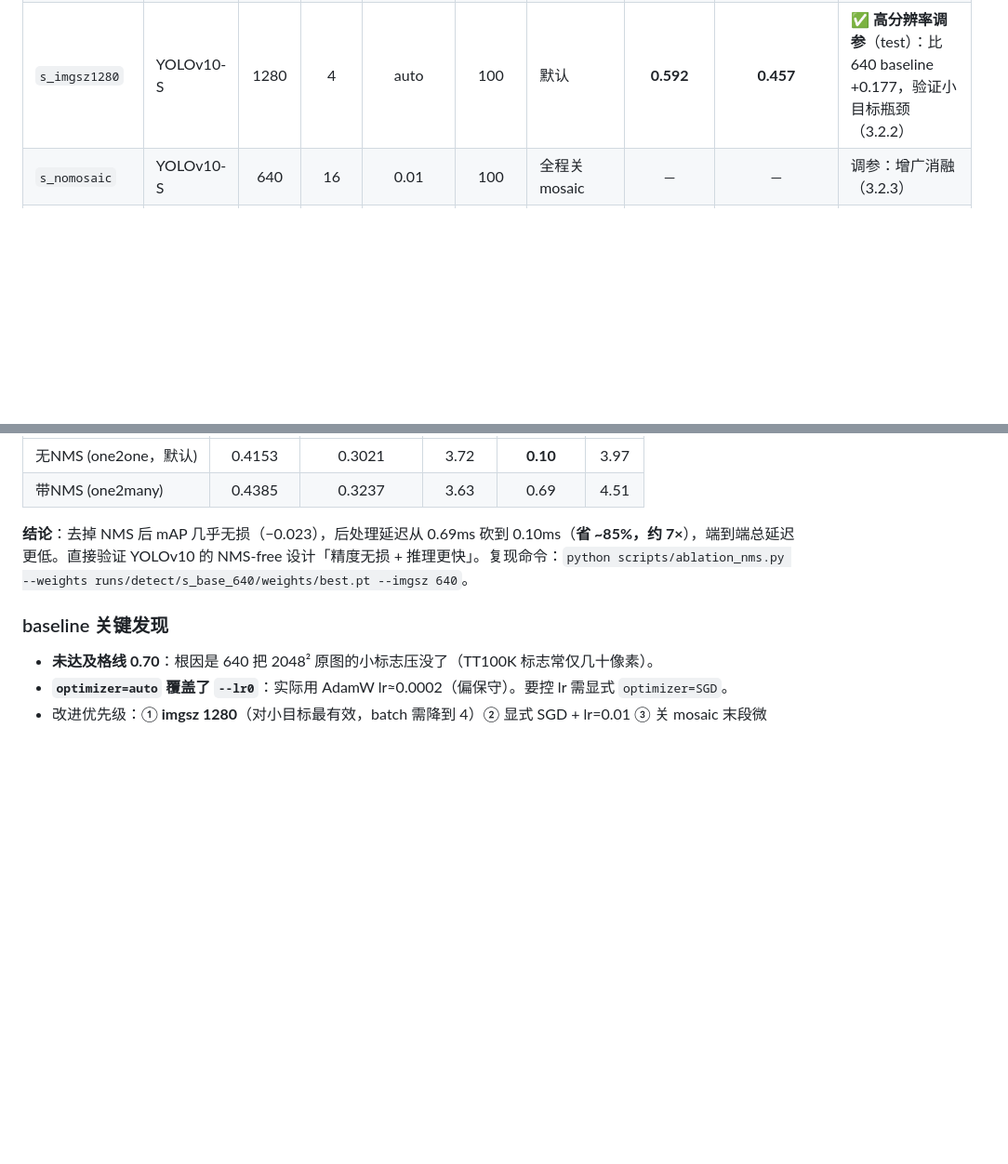
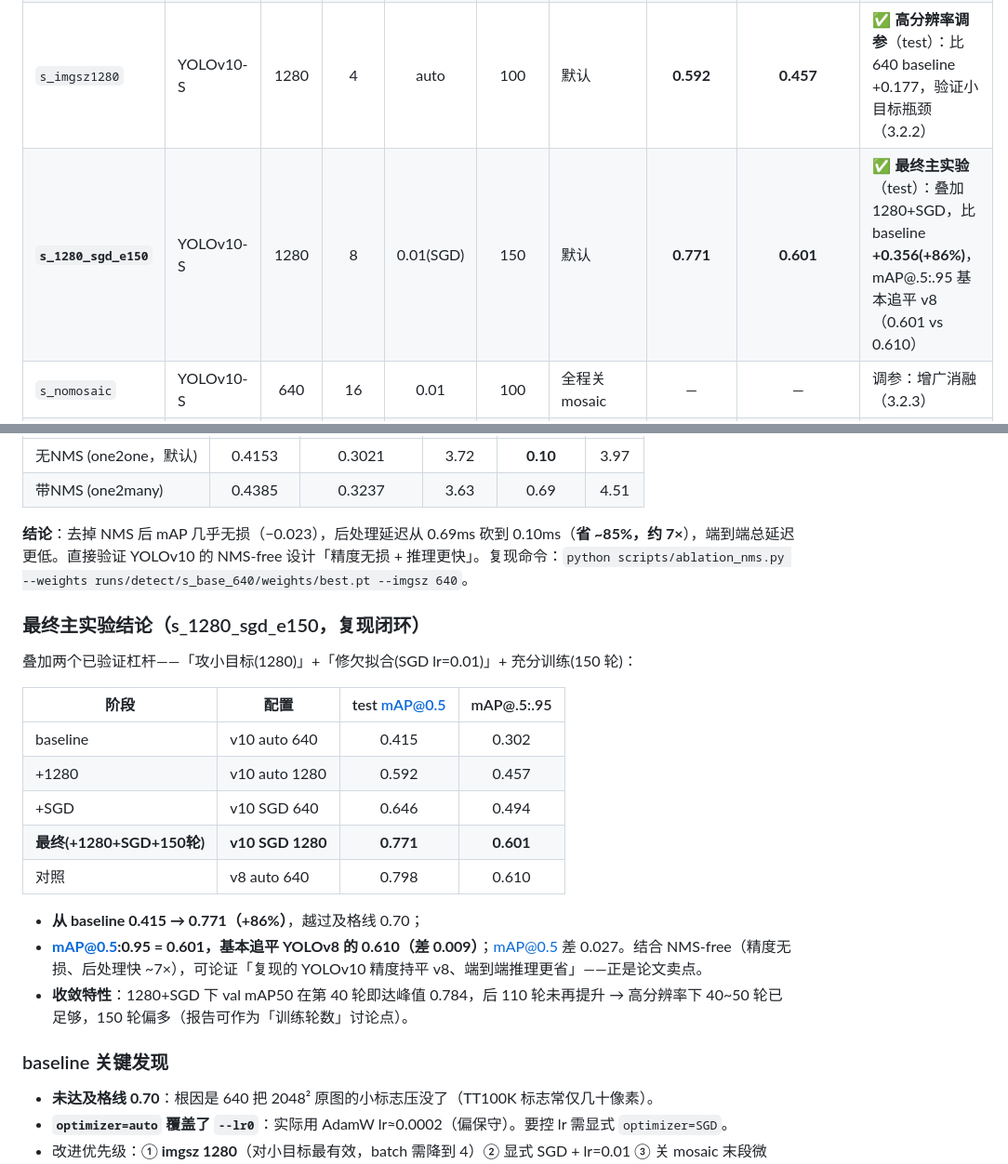
Before and after one commit to Crescenttttt/deep-learning-cv-practice, a Markdown page: experiments.md, 2 parts joined by grey strips. Shown at 93% size. Drawn GitHub-style; blank space fills up the shorter version.

```diff
--- a/experiments.md
+++ b/experiments.md
@@ -12,6 +12,7 @@
 | `s_base_640` | YOLOv10-S | 640 | 16 | auto | 100 | 默认(mosaic+关10轮) | **0.415** | **0.302** | ✅ **主实验 baseline**（test 集），未达 0.70，小目标瓶颈明显 |
 | `s_640_sgd` | YOLOv10-S | 640 | 16 | 0.01(SGD) | 100 | 默认 | **0.646** | **0.494** | ✅ **优化器调参**（test）：显式 SGD 替 auto，比 640 baseline **+0.231(+56%)**，证实 baseline 低分是欠拟合（3.2.1） |
 | `s_imgsz1280` | YOLOv10-S | 1280 | 4 | auto | 100 | 默认 | **0.592** | **0.457** | ✅ **高分辨率调参**（test）：比 640 baseline +0.177，验证小目标瓶颈（3.2.2） |
+| **`s_1280_sgd_e150`** | YOLOv10-S | 1280 | 8 | 0.01(SGD) | 150 | 默认 | **0.771** | **0.601** | ✅ **最终主实验**（test）：叠加 1280+SGD，比 baseline **+0.356(+86%)**，mAP@.5:.95 基本追平 v8（0.601 vs 0.610） |
 | `s_nomosaic` | YOLOv10-S | 640 | 16 | 0.01 | 100 | 全程关 mosaic | — | — | 调参：增广消融（3.2.3） |
 | `v8s_base_640` | YOLOv8-S | 640 | 16 | auto | 100 | 默认 | **0.798** | **0.610** | ✅ **横向对比**（test）：同条件 v8 显著高于 v10 baseline，根因是 v10 欠拟合（见下）（3.3.1） |
 | `n_base_640` | YOLOv10-N | 640 | 32 | 0.01 | 100 | 默认 | — | — | （可选）轻量版对照 |
@@ -49,6 +51,21 @@
 
 **结论**：去掉 NMS 后 mAP 几乎无损（−0.023），后处理延迟从 0.69ms 砍到 0.10ms（**省 ~85%，约 7×**），端到端总延迟更低。直接验证 YOLOv10 的 NMS-free 设计「精度无损 + 推理更快」。复现命令：`python scripts/ablation_nms.py --weights runs/detect/s_base_640/weights/best.pt --imgsz 640`。
 
+### 最终主实验结论（s_1280_sgd_e150，复现闭环）
+叠加两个已验证杠杆——「攻小目标(1280)」+「修欠拟合(SGD lr=0.01)」+ 充分训练(150 轮)：
+
+| 阶段 | 配置 | test mAP@0.5 | mAP@.5:.95 |
+|------|------|:---:|:---:|
+| baseline | v10 auto 640 | 0.415 | 0.302 |
+| +1280 | v10 auto 1280 | 0.592 | 0.457 |
+| +SGD | v10 SGD 640 | 0.646 | 0.494 |
+| **最终(+1280+SGD+150轮)** | **v10 SGD 1280** | **0.771** | **0.601** |
+| 对照 | v8 auto 640 | 0.798 | 0.610 |
+
+- **从 baseline 0.415 → 0.771（+86%）**，越过及格线 0.70；
+- **mAP@0.5:0.95 = 0.601，基本追平 YOLOv8 的 0.610（差 0.009）**；mAP@0.5 差 0.027。结合 NMS-free（精度无损、后处理快 ~7×），可论证「复现的 YOLOv10 精度持平 v8、端到端推理更省」——正是论文卖点。
+- **收敛特性**：1280+SGD 下 val mAP50 在第 40 轮即达峰值 0.784，后 110 轮未再提升 → 高分辨率下 40~50 轮已足够，150 轮偏多（报告可作为「训练轮数」讨论点）。
+
 ### baseline 关键发现
 - **未达及格线 0.70**：根因是 640 把 2048² 原图的小标志压没了（TT100K 标志常仅几十像素）。
 - **`optimizer=auto` 覆盖了 `--lr0`**：实际用 AdamW lr≈0.0002（偏保守）。要控 lr 需显式 `optimizer=SGD`。
```
Also changed, not shown: other parts of experiments.md (+1 -0 lines), CLAUDE.md (+2 -2 lines), docs/任务拆解-YOLOv10-TT100K复现路径.md (+3 -2 lines).
